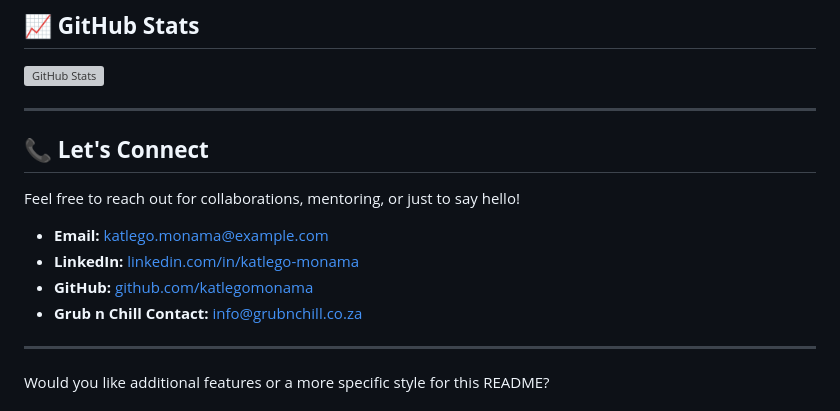
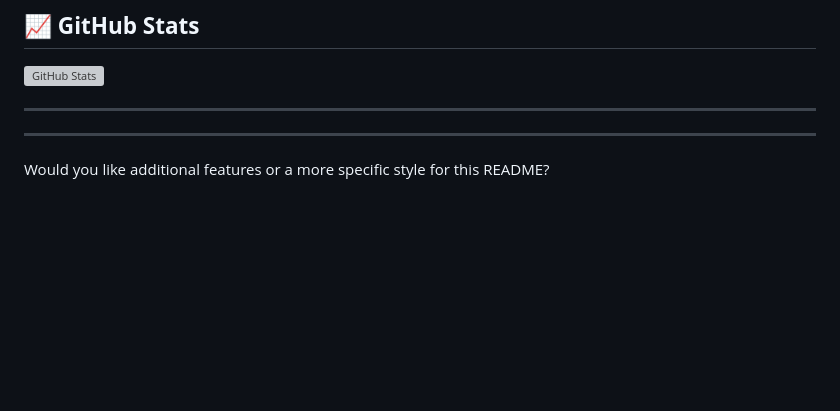
Before and after one commit to KatlegoMonama/KatlegoMonama.github.io, a Markdown page: README.md, the part around the change. Drawn GitHub-style; blank space fills up the shorter version; grey boxes are pictures that could not be loaded.

```diff
--- a/README.md
+++ b/README.md
@@ -83,14 +83,7 @@ Check out more projects [here](#).
 
 ---
 
-## **📞 Let's Connect**
 
-Feel free to reach out for collaborations, mentoring, or just to say hello!
-
-- **Email:** [katlego.monama@example.com](mailto:katlego.monama@example.com)
-- **LinkedIn:** [linkedin.com/in/katlego-monama](https://linkedin.com/in/katlego-monama)
-- **GitHub:** [github.com/katlegomonama](https://github.com/katlegomonama)
-- **Grub n Chill Contact:** [info@grubnchill.co.za](mailto:info@grubnchill.co.za)
 
 ---
 
```
